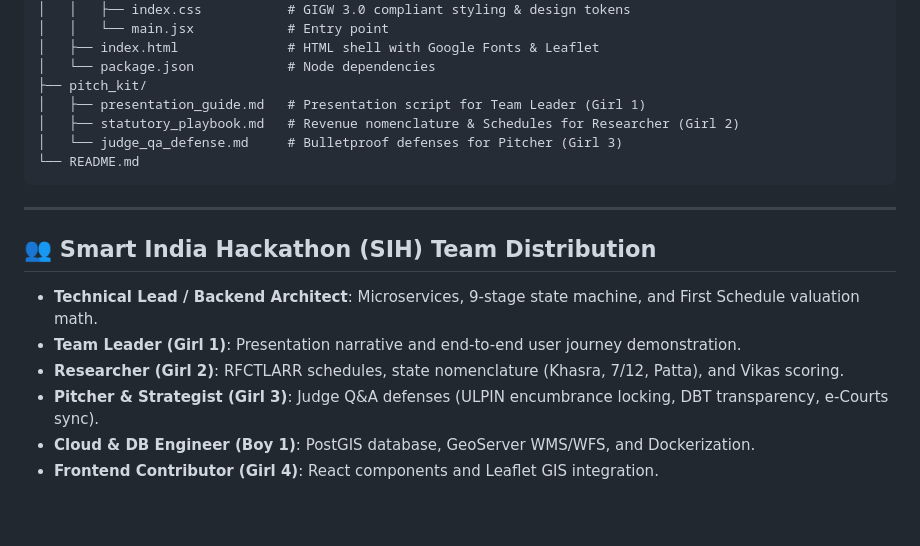
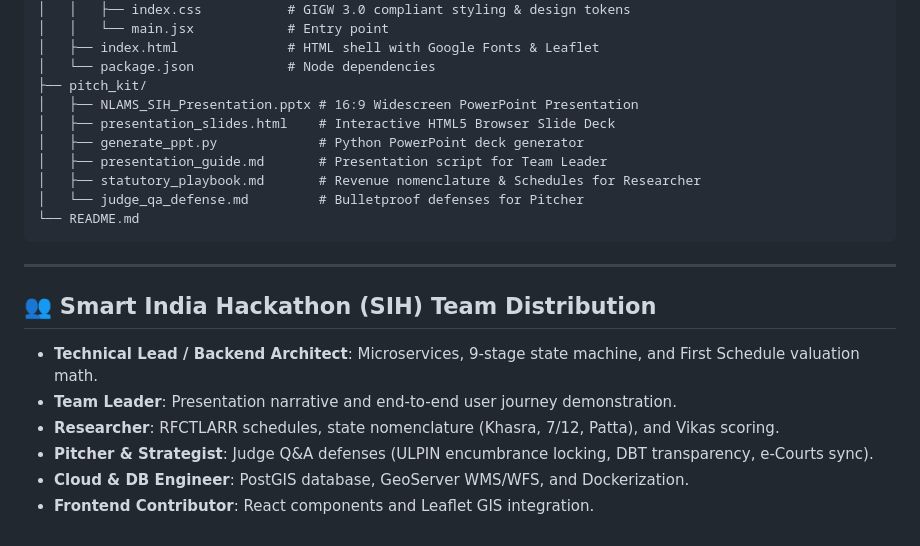
Before and after one commit to shree172006/nlams, a Markdown page: README.md, the part around one of its changes. Drawn GitHub-style.

````diff
--- a/README.md
+++ b/README.md
@@ -146,9 +188,12 @@ python -m pytest backend/test_backend.py
 │   ├── index.html              # HTML shell with Google Fonts & Leaflet
 │   └── package.json            # Node dependencies
 ├── pitch_kit/
-│   ├── presentation_guide.md   # Presentation script for Team Leader (Girl 1)
-│   ├── statutory_playbook.md   # Revenue nomenclature & Schedules for Researcher (Girl 2)
-│   └── judge_qa_defense.md     # Bulletproof defenses for Pitcher (Girl 3)
+│   ├── NLAMS_SIH_Presentation.pptx # 16:9 Widescreen PowerPoint Presentation
+│   ├── presentation_slides.html    # Interactive HTML5 Browser Slide Deck
+│   ├── generate_ppt.py             # Python PowerPoint deck generator
+│   ├── presentation_guide.md       # Presentation script for Team Leader
+│   ├── statutory_playbook.md       # Revenue nomenclature & Schedules for Researcher
+│   └── judge_qa_defense.md         # Bulletproof defenses for Pitcher
 └── README.md
 ```
 
@@ -156,8 +201,8 @@ python -m pytest backend/test_backend.py
 
 ## 👥 Smart India Hackathon (SIH) Team Distribution
 - **Technical Lead / Backend Architect**: Microservices, 9-stage state machine, and First Schedule valuation math.
-- **Team Leader (Girl 1)**: Presentation narrative and end-to-end user journey demonstration.
-- **Researcher (Girl 2)**: RFCTLARR schedules, state nomenclature (Khasra, 7/12, Patta), and Vikas scoring.
-- **Pitcher & Strategist (Girl 3)**: Judge Q&A defenses (ULPIN encumbrance locking, DBT transparency, e-Courts sync).
-- **Cloud & DB Engineer (Boy 1)**: PostGIS database, GeoServer WMS/WFS, and Dockerization.
-- **Frontend Contributor (Girl 4)**: React components and Leaflet GIS integration.
+- **Team Leader**: Presentation narrative and end-to-end user journey demonstration.
+- **Researcher**: RFCTLARR schedules, state nomenclature (Khasra, 7/12, Patta), and Vikas scoring.
+- **Pitcher & Strategist**: Judge Q&A defenses (ULPIN encumbrance locking, DBT transparency, e-Courts sync).
+- **Cloud & DB Engineer**: PostGIS database, GeoServer WMS/WFS, and Dockerization.
+- **Frontend Contributor**: React components and Leaflet GIS integration.
````
Also changed, not shown: other parts of README.md (+51 -9 lines).
